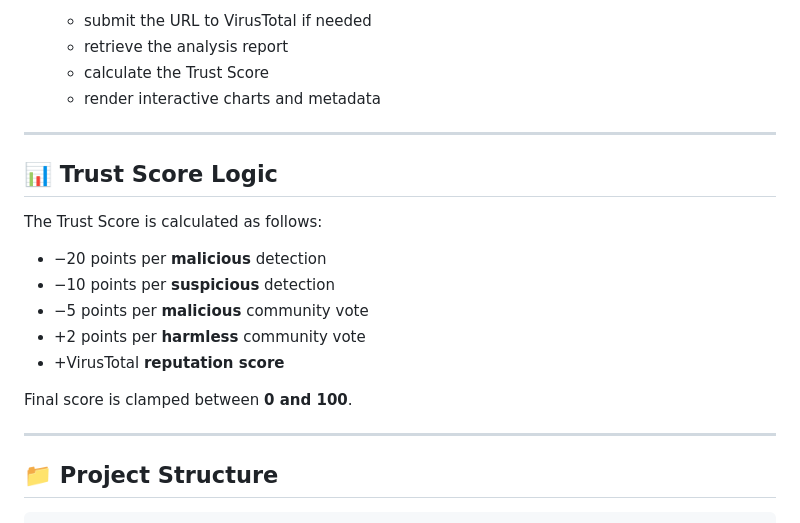
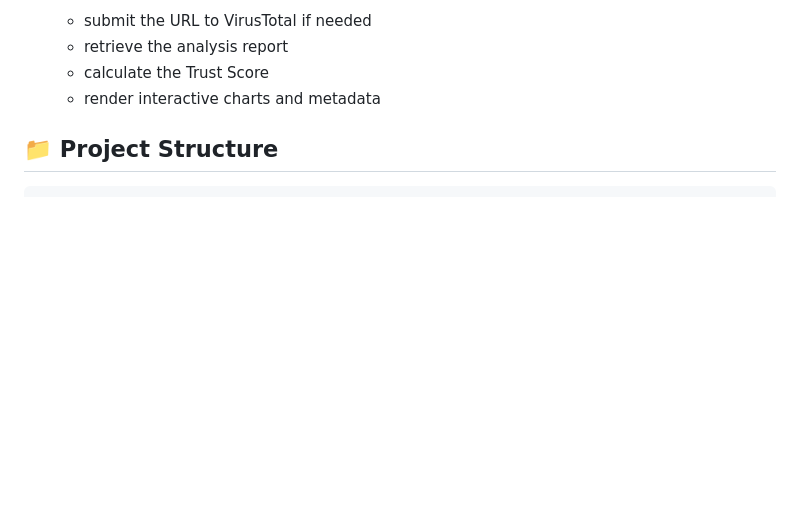
Before and after one commit to sakamail/Threat-Intelligence-Dashboard, a Markdown page: README.md, the part around the change. Rendered like a GitHub page; blank space fills up the shorter version.

```diff
--- a/README.md
+++ b/README.md
@@ -132,21 +132,6 @@ https://example.com
    * calculate the Trust Score
    * render interactive charts and metadata
 
----
-
-## 📊 Trust Score Logic
-
-The Trust Score is calculated as follows:
-
-* −20 points per **malicious** detection
-* −10 points per **suspicious** detection
-* −5 points per **malicious** community vote
-* +2 points per **harmless** community vote
-* +VirusTotal **reputation score**
-
-Final score is clamped between **0 and 100**.
-
----
 
 ## 📁 Project Structure
 
```
